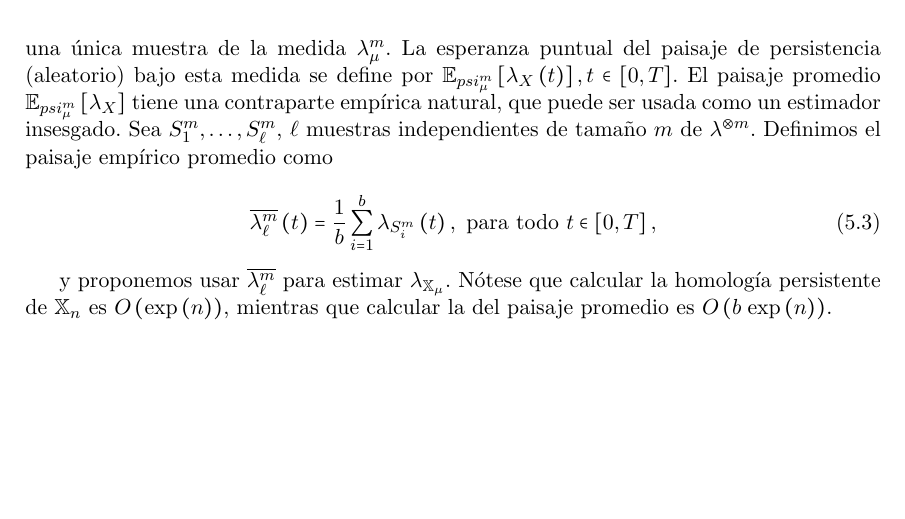
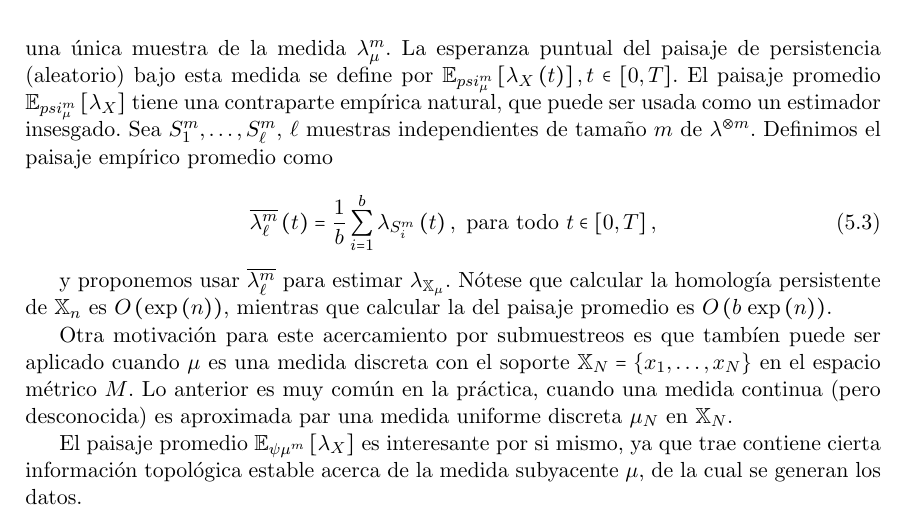
Before and after one commit to SolidTitanium/NTesisRepo, a LaTeX thesis (FastBin/Tesis_LM_German-Felix(Copy_0)(1)/main.tex, which reads FastBin/Tesis_LM_German-Felix(Copy_0)(1)/Capitulo-5.tex): part of page 54 of 65, cut so that both start at the same text, the shorter picture padded with empty space. Compiled offline with pdfLaTeX.

Commit message:
a little progress

```diff
--- a/FastBin/Tesis_LM_German-Felix(Copy_0)(1)/Capitulo-5.tex
+++ b/FastBin/Tesis_LM_German-Felix(Copy_0)(1)/Capitulo-5.tex
@@ -299,3 +299,15 @@ y proponemos usar $\overline{\lambda_{\ell}^{m}}$ para estimar $\lambda_{\mathbb
 N\'otese que calcular la homolog\'ia persistente de $\mathbb{X}_{n}$ es
 $O\cpar{\mathrm{exp}\cpar{n}}$,
 mientras que calcular la del paisaje promedio es $O\cpar{b\hspace{3pt}\mathrm{exp}\cpar{n}}$.
+
+Otra motivaci\'on para este acercamiento por submuestreos es que
+tamb\'ien puede ser aplicado cuando $\mu$ es una medida discreta con el soporte
+$\mathbb{X}_{N}=\cllav{x_{1},\dots,x_{N}}$ en el espacio m\'etrico $M$.
+Lo anterior es muy com\'un en la pr\'actica, cuando una medida continua (pero desconocida)
+es aproximada par una medida uniforme discreta $\mu_{N}$ en $\mathbb{X}_{N}$.
+
+
+El paisaje promedio $\mathbb{E}_{\psi{\mu}^{m}}\ccorch{\lambda_{X}}$ es interesante por si mismo,
+ya que trae contiene cierta informaci\'on topol\'ogica estable
+acerca de la medida subyacente $\mu$,
+de la cual se generan los datos.
```
Also changed, not shown: FastBin/Tesis_LM_German-Felix(Copy_0)(1)/main.pdf.
